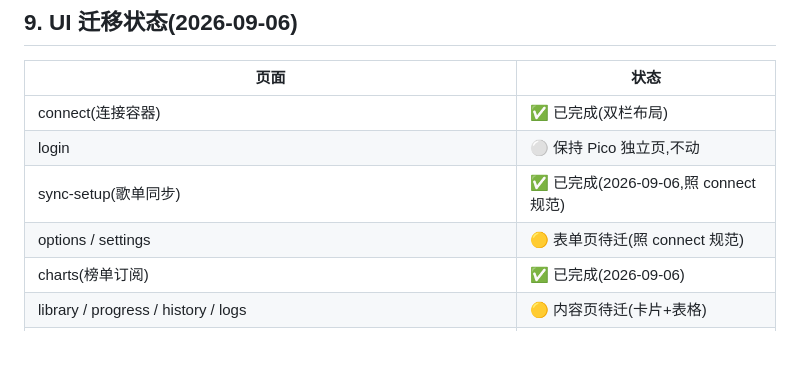
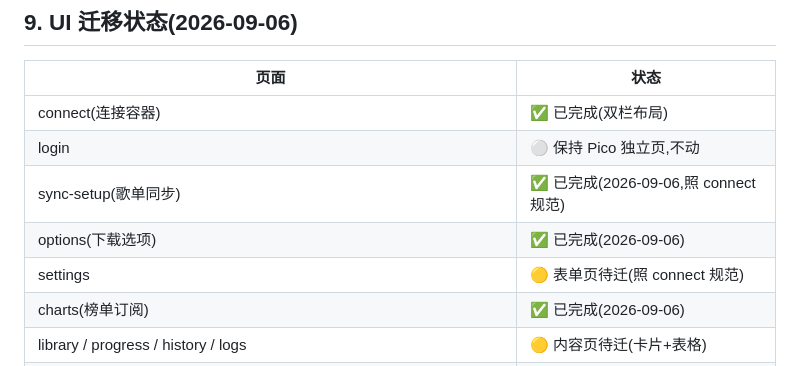
Before and after one commit to libremk66/SongHamster, a Markdown page: docs/ui-guidelines.md, the part around the change. Rendered like a GitHub page.

Commit message:
docs: 迁移状态 — options 已完成

```diff
--- a/docs/ui-guidelines.md
+++ b/docs/ui-guidelines.md
@@ -100,7 +100,8 @@ setsid bash -c 'nohup npm run dev >> server.log 2>&1 < /dev/null & echo $! > ser
 | connect(连接容器) | ✅ 已完成(双栏布局) |
 | login | ⚪ 保持 Pico 独立页,不动 |
 | sync-setup(歌单同步) | ✅ 已完成(2026-09-06,照 connect 规范) |
-| options / settings | 🟡 表单页待迁(照 connect 规范) |
+| options(下载选项) | ✅ 已完成(2026-09-06) |
+| settings | 🟡 表单页待迁(照 connect 规范) |
 | charts(榜单订阅) | ✅ 已完成(2026-09-06) |
 | library / progress / history / logs | 🟡 内容页待迁(卡片+表格) |
 | partials ×9(task-table/progress-table/dupe-*/upgrade-*/history-items/chart-subs) | 🟡 与宿主页同迁 |
```
